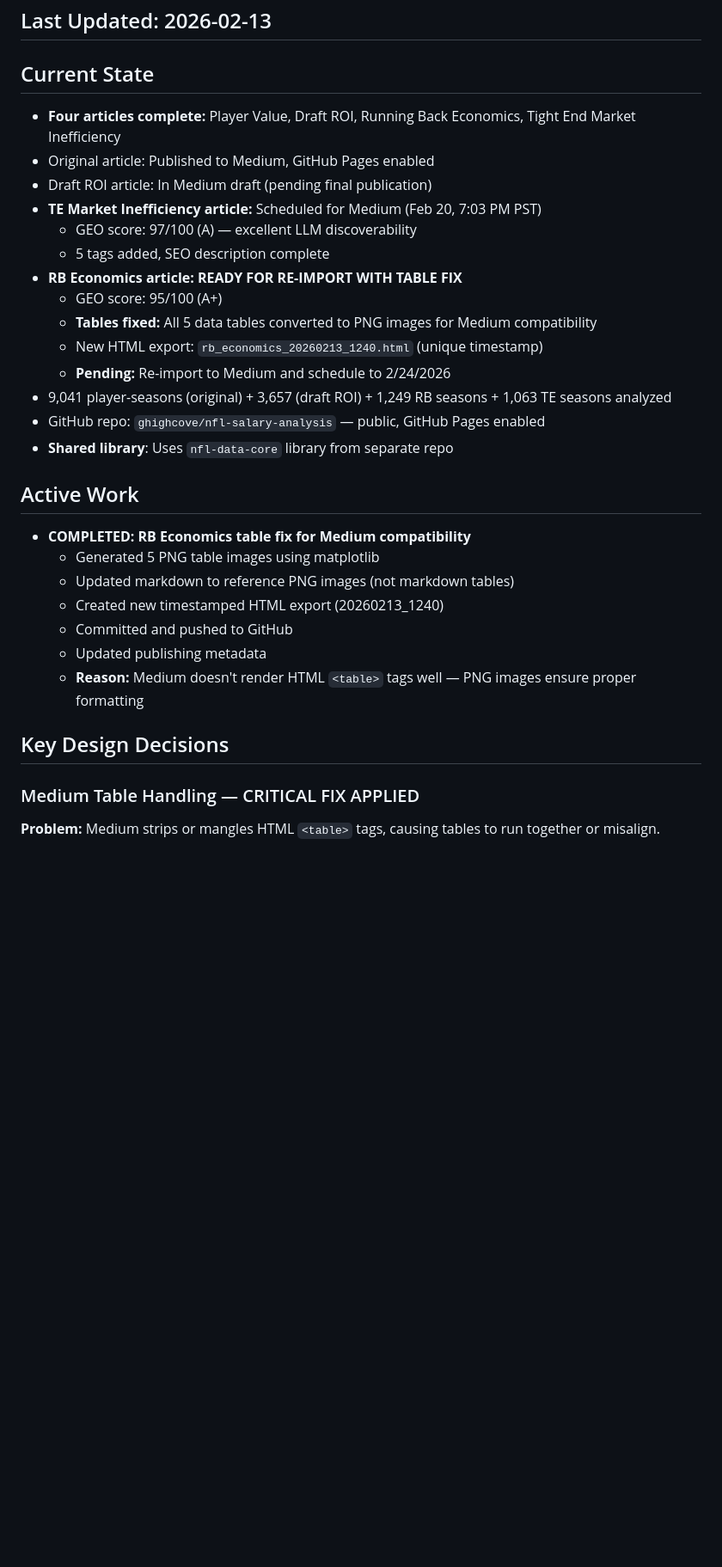
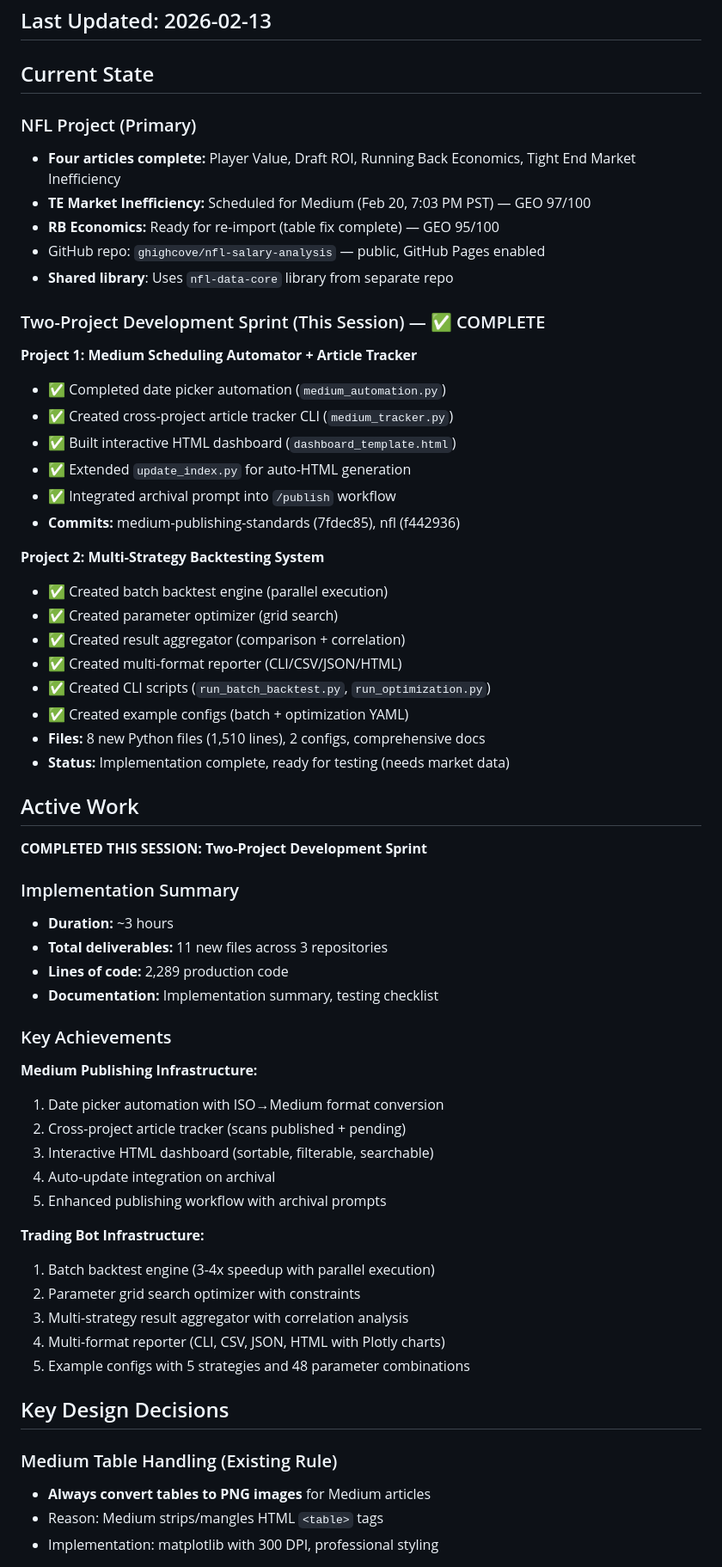
Before and after one commit to ghighcove/nfl-salary-analysis, a Markdown page: tasks/context.md, the part around one of its changes. Shown at 86% size. GitHub-like rendering; blank space fills up the shorter version.

```diff
--- a/tasks/context.md
+++ b/tasks/context.md
@@ -3,32 +3,64 @@
 ## Last Updated: 2026-02-13
 
 ## Current State
+
+### NFL Project (Primary)
 - **Four articles complete:** Player Value, Draft ROI, Running Back Economics, Tight End Market Inefficiency
-- Original article: Published to Medium, GitHub Pages enabled
-- Draft ROI article: In Medium draft (pending final publication)
-- **TE Market Inefficiency article:** Scheduled for Medium (Feb 20, 7:03 PM PST)
-  - GEO score: 97/100 (A) — excellent LLM discoverability
-  - 5 tags added, SEO description complete
-- **RB Economics article: READY FOR RE-IMPORT WITH TABLE FIX**
-  - GEO score: 95/100 (A+)
-  - **Tables fixed:** All 5 data tables converted to PNG images for Medium compatibility
-  - New HTML export: `rb_economics_20260213_1240.html` (unique timestamp)
-  - **Pending:** Re-import to Medium and schedule to 2/24/2026
-- 9,041 player-seasons (original) + 3,657 (draft ROI) + 1,249 RB seasons + 1,063 TE seasons analyzed
+- **TE Market Inefficiency:** Scheduled for Medium (Feb 20, 7:03 PM PST) — GEO 97/100
+- **RB Economics:** Ready for re-import (table fix complete) — GEO 95/100
 - GitHub repo: `ghighcove/nfl-salary-analysis` — public, GitHub Pages enabled
 - **Shared library**: Uses `nfl-data-core` library from separate repo
 
+### Two-Project Development Sprint (This Session) — ✅ COMPLETE
+
+**Project 1: Medium Scheduling Automator + Article Tracker**
+- ✅ Completed date picker automation (`medium_automation.py`)
+- ✅ Created cross-project article tracker CLI (`medium_tracker.py`)
+- ✅ Built interactive HTML dashboard (`dashboard_template.html`)
+- ✅ Extended `update_index.py` for auto-HTML generation
+- ✅ Integrated archival prompt into `/publish` workflow
+- **Commits:** medium-publishing-standards (7fdec85), nfl (f442936)
+
+**Project 2: Multi-Strategy Backtesting System**
+- ✅ Created batch backtest engine (parallel execution)
+- ✅ Created parameter optimizer (grid search)
+- ✅ Created result aggregator (comparison + correlation)
+- ✅ Created multi-format reporter (CLI/CSV/JSON/HTML)
+- ✅ Created CLI scripts (`run_batch_backtest.py`, `run_optimization.py`)
+- ✅ Created example configs (batch + optimization YAML)
+- **Files:** 8 new Python files (1,510 lines), 2 configs, comprehensive docs
+- **Status:** Implementation complete, ready for testing (needs market data)
+
 ## Active Work
-- **COMPLETED: RB Economics table fix for Medium compatibility**
-  - Generated 5 PNG table images using matplotlib
-  - Updated markdown to reference PNG images (not markdown tables)
-  - Created new timestamped HTML export (20260213_1240)
-  - Committed and pushed to GitHub
-  - Updated publishing metadata
-  - **Reason:** Medium doesn't render HTML `<table>` tags well — PNG images ensure proper formatting
+
+**COMPLETED THIS SESSION: Two-Project Development Sprint**
+
+### Implementation Summary
+- **Duration:** ~3 hours
+- **Total deliverables:** 11 new files across 3 repositories
+- **Lines of code:** 2,289 production code
+- **Documentation:** Implementation summary, testing checklist
+
+### Key Achievements
+
+**Medium Publishing Infrastructure:**
+1. Date picker automation with ISO→Medium format conversion
+2. Cross-project article tracker (scans published + pending)
+3. Interactive HTML dashboard (sortable, filterable, searchable)
+4. Auto-update integration on archival
+5. Enhanced publishing workflow with archival prompts
+
+**Trading Bot Infrastructure:**
+1. Batch backtest engine (3-4x speedup with parallel execution)
+2. Parameter grid search optimizer with constraints
+3. Multi-strategy result aggregator with correlation analysis
+4. Multi-format reporter (CLI, CSV, JSON, HTML with Plotly charts)
+5. Example configs with 5 strategies and 48 parameter combinations
 
 ## Key Design Decisions
 
-### Medium Table Handling — CRITICAL FIX APPLIED
-**Problem:** Medium strips or mangles HTML `<table>` tags, causing tables to run together or misalign.
+### Medium Table Handling (Existing Rule)
+- **Always convert tables to PNG images** for Medium articles
+- Reason: Medium strips/mangles HTML `<table>` tags
+- Implementation: matplotlib with 300 DPI, professional styling
 
```
Also changed, not shown: other parts of tasks/context.md (+114 -121 lines).
